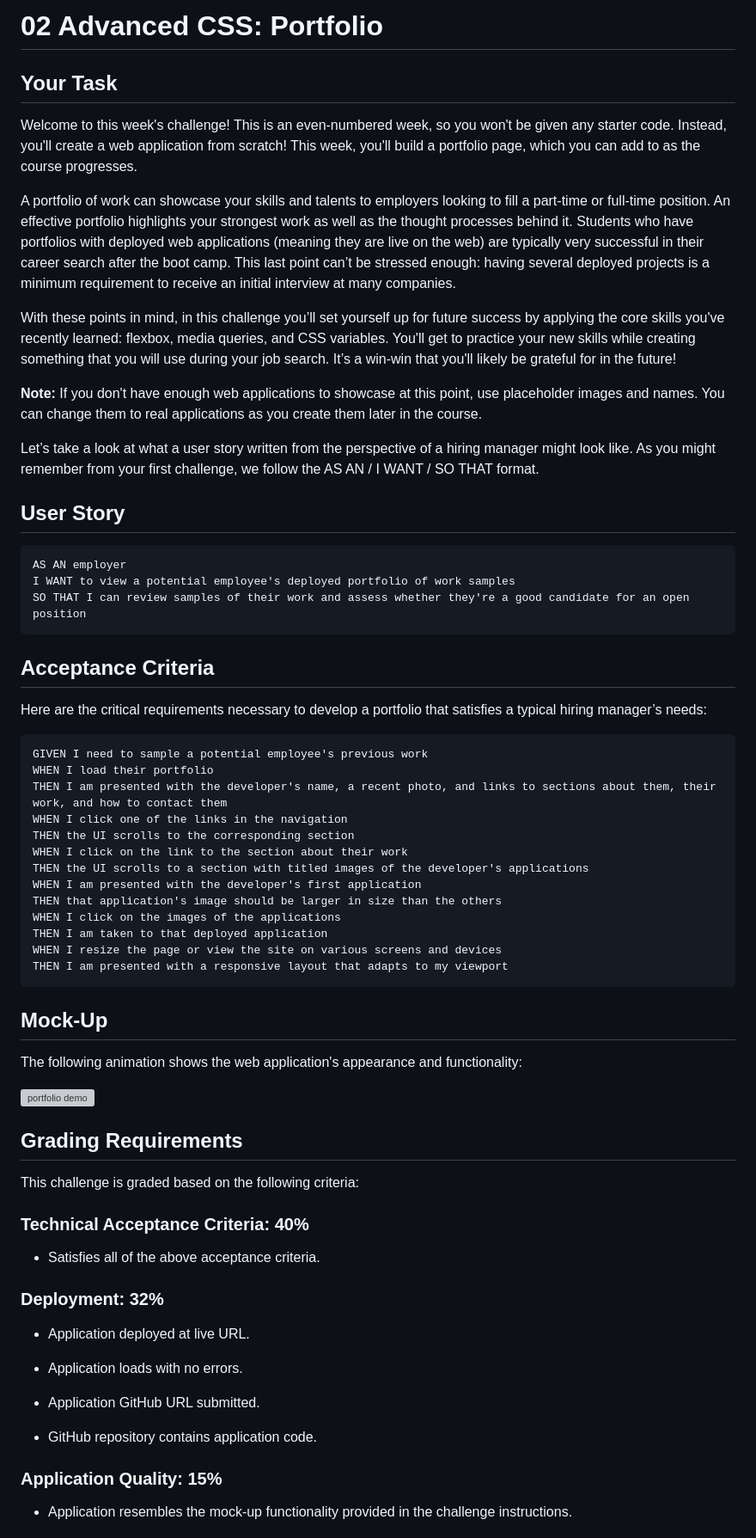
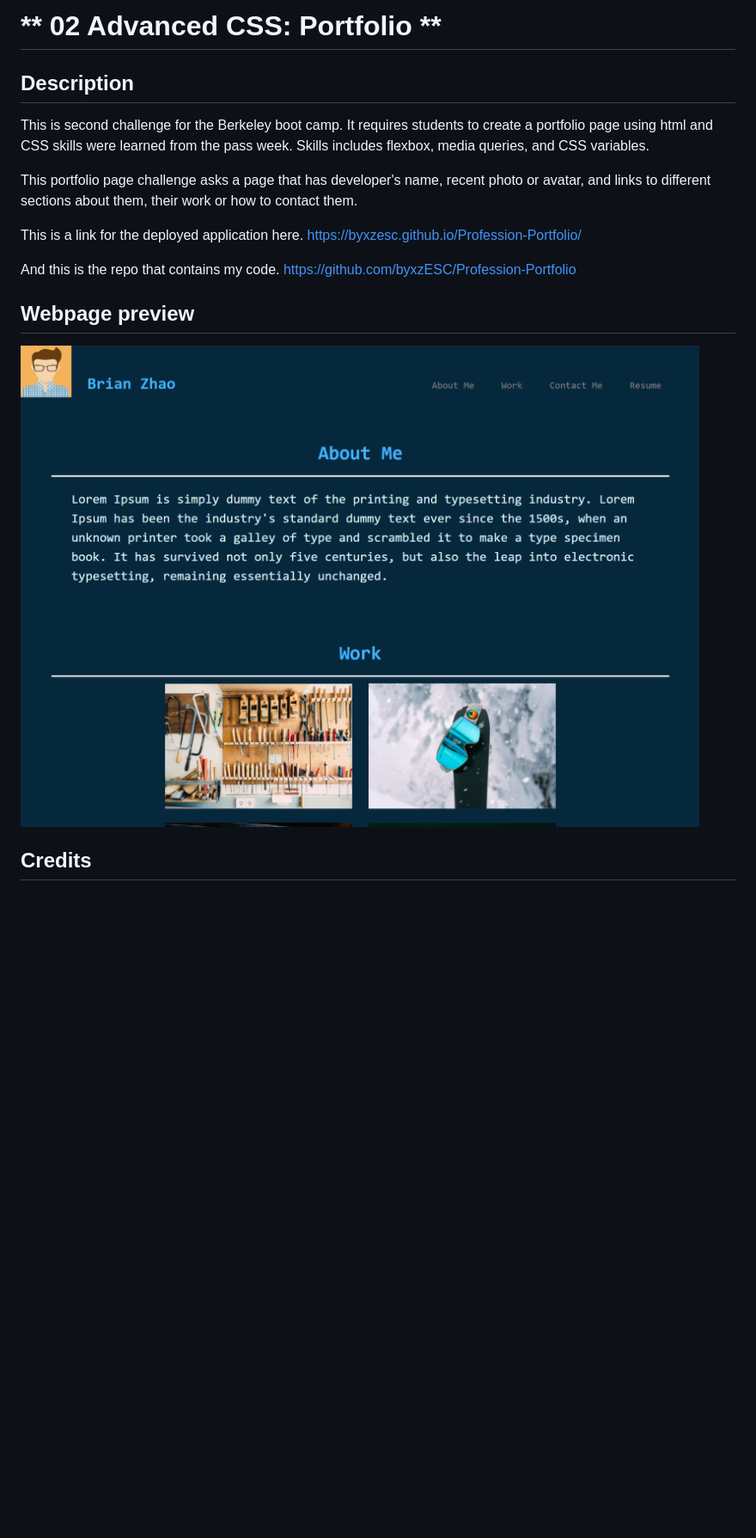
Before and after one commit to byxzESC/Profession-Portfolio, a Markdown page: README.md, the part around the change printed below. Shown: that part at 86% size. GitHub-like rendering; pictures changed too: preview.png (added); blank space fills up the shorter version; grey boxes are pictures that could not be loaded.

Commit message:
completed README

````diff
--- a/README.md
+++ b/README.md
@@ -1,74 +1,21 @@
-# 02 Advanced CSS: Portfolio
+# ** 02 Advanced CSS: Portfolio **
 
-## Your Task
+## Description
 
-Welcome to this week's challenge! This is an even-numbered week, so you won't be given any starter code. Instead, you'll create a web application from scratch! This week, you'll build a portfolio page, which you can add to as the course progresses.
+This is second challenge for the Berkeley boot camp. It requires students to create a portfolio page using html and CSS skills were learned from the pass week. Skills includes flexbox, media queries, and CSS variables.
 
-A portfolio of work can showcase your skills and talents to employers looking to fill a part-time or full-time position. An effective portfolio highlights your strongest work as well as the thought processes behind it. Students who have portfolios with deployed web applications (meaning they are live on the web) are typically very successful in their career search after the boot camp. This last point can’t be stressed enough: having several deployed projects is a minimum requirement to receive an initial interview at many companies.
+This portfolio page challenge asks a page that has developer's name, recent photo or avatar, and links to different sections about them, their work or how to contact them.
 
-With these points in mind, in this challenge you’ll set yourself up for future success by applying the core skills you've recently learned: flexbox, media queries, and CSS variables. You'll get to practice your new skills while creating something that you will use during your job search. It’s a win-win that you'll likely be grateful for in the future!
+This is a link for the deployed application here.
+https://byxzesc.github.io/Profession-Portfolio/
 
-**Note:** If you don't have enough web applications to showcase at this point, use placeholder images and names. You can change them to real applications as you create them later in the course.
-
-Let’s take a look at what a user story written from the perspective of a hiring manager might look like. As you might remember from your first challenge, we follow the AS AN / I WANT / SO THAT format.
+And this is the repo that contains my code.
+https://github.com/byxzESC/Profession-Portfolio
 
 
-## User Story
+## Webpage preview
 
-```
-AS AN employer
-I WANT to view a potential employee's deployed portfolio of work samples
-SO THAT I can review samples of their work and assess whether they're a good candidate for an open position
-```
+![plot](preview.png)
 
+## Credits
 
-## Acceptance Criteria
-
-Here are the critical requirements necessary to develop a portfolio that satisfies a typical hiring manager’s needs:
-
-```
-GIVEN I need to sample a potential employee's previous work
-WHEN I load their portfolio
-THEN I am presented with the developer's name, a recent photo, and links to sections about them, their work, and how to contact them
-WHEN I click one of the links in the navigation
-THEN the UI scrolls to the corresponding section
-WHEN I click on the link to the section about their work
-THEN the UI scrolls to a section with titled images of the developer's applications
-WHEN I am presented with the developer's first application
-THEN that application's image should be larger in size than the others
-WHEN I click on the images of the applications
-THEN I am taken to that deployed application
-WHEN I resize the page or view the site on various screens and devices
-THEN I am presented with a responsive layout that adapts to my viewport
-```
-
-
-## Mock-Up
-
-The following animation shows the web application's appearance and functionality:
-
-![portfolio demo](./Assets/02-advanced-css-challenge-demo.gif)
-
-
-## Grading Requirements
-
-This challenge is graded based on the following criteria:
-
-### Technical Acceptance Criteria: 40%
-
-* Satisfies all of the above acceptance criteria.
-
-### Deployment: 32%
-
-* Application deployed at live URL.
-
-* Application loads with no errors.
-
-* Application GitHub URL submitted.
-
-* GitHub repository contains application code.
-
-### Application Quality: 15%
-
-* Application resembles the mock-up functionality provided in the challenge instructions.
-
````
Also changed, not shown: other parts of README.md (+1 -22 lines), 1 other file.
